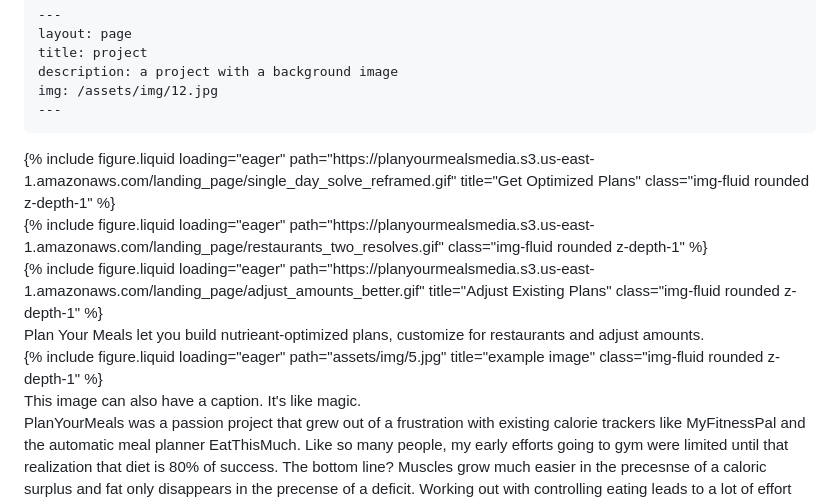
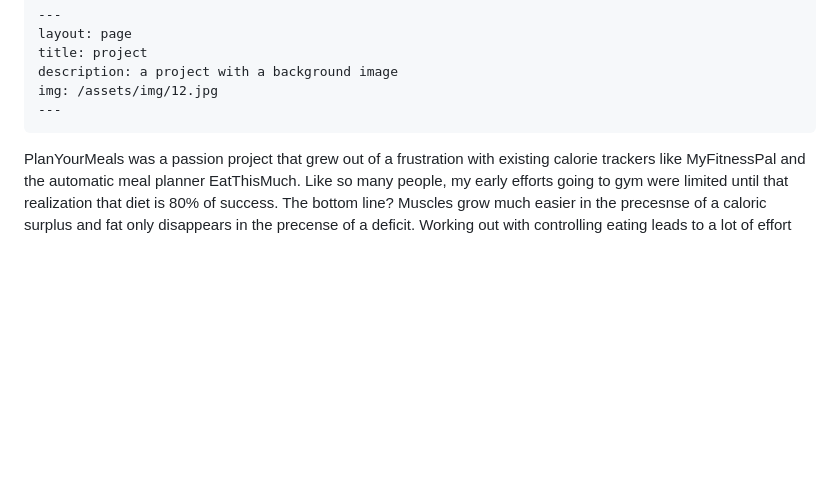
Before and after one commit to jamesdvance/jamesdvance.github.io, a Markdown page: _projects/1_project.md, the part around the change. Drawn GitHub-style; blank space fills up the shorter version.

Commit message:
erasing erroneous gifs

```diff
--- a/_projects/1_project.md
+++ b/_projects/1_project.md
@@ -20,29 +20,6 @@ To give your project a background in the portfolio page, just add the img tag to
     description: a project with a background image
     img: /assets/img/12.jpg
     ---
-
-<div class="row">
-    <div class="col-sm mt-3 mt-md-0">
-        {% include figure.liquid loading="eager" path="https://planyourmealsmedia.s3.us-east-1.amazonaws.com/landing_page/single_day_solve_reframed.gif" title="Get Optimized Plans" class="img-fluid rounded z-depth-1" %}
-    </div>
-    <div class="col-sm mt-3 mt-md-0">
-        {% include figure.liquid loading="eager" path="https://planyourmealsmedia.s3.us-east-1.amazonaws.com/landing_page/restaurants_two_resolves.gif" class="img-fluid rounded z-depth-1" %}
-    </div>
-    <div class="col-sm mt-3 mt-md-0">
-        {% include figure.liquid loading="eager" path="https://planyourmealsmedia.s3.us-east-1.amazonaws.com/landing_page/adjust_amounts_better.gif" title="Adjust Existing Plans" class="img-fluid rounded z-depth-1" %}
-    </div>
-</div>
-<div class="caption">
-    Plan Your Meals let you build nutrieant-optimized plans, customize for restaurants and adjust amounts.
-</div>
-<div class="row">
-    <div class="col-sm mt-3 mt-md-0">
-        {% include figure.liquid loading="eager" path="assets/img/5.jpg" title="example image" class="img-fluid rounded z-depth-1" %}
-    </div>
-</div>
-<div class="caption">
-    This image can also have a caption. It's like magic.
-</div>
 
 PlanYourMeals was a passion project that grew out of a frustration with existing calorie trackers like MyFitnessPal and the automatic meal planner EatThisMuch. Like so many people, my early efforts going to gym were limited until that realization that diet is 80% of success. The bottom line? Muscles grow much easier in the precesnse of a caloric surplus and fat only disappears in the precense of a deficit. Working out with controlling eating leads to a lot of effort with marginly noticeable results.
 
```
